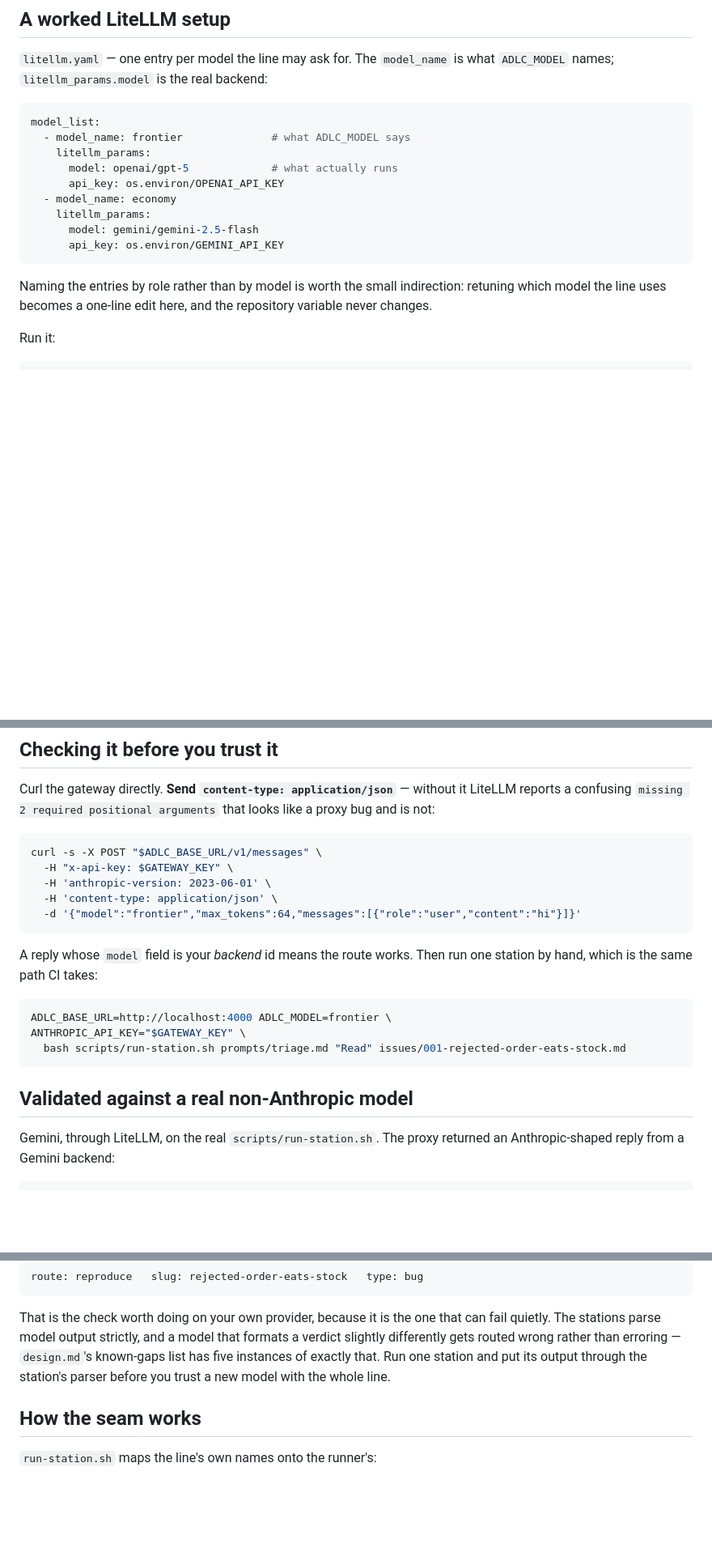
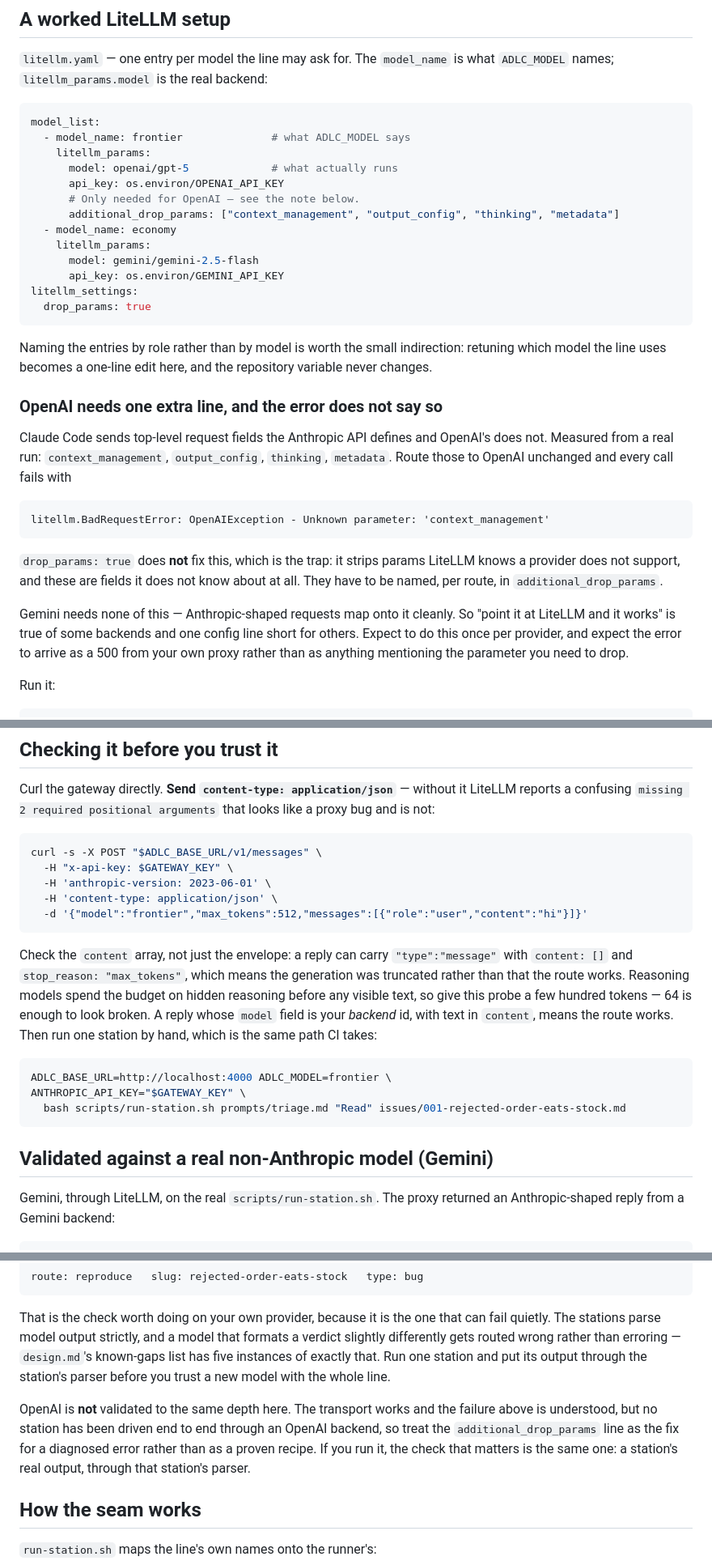
Before and after one commit to raunakkathuria/adlc, a Markdown page: docs/any-model.md, 3 parts joined by grey strips. Shown at 81% size. Rendered like a GitHub page; blank space fills up the shorter version.

Commit message:
docs: OpenAI needs one more line, and the doc's own example lacked it
Running the seam against a real OpenAI key failed every call:

  litellm.BadRequestError: OpenAIException -
  Unknown parameter: 'context_management'

The doc's worked example used `openai/gpt-5`, so the configuration it
handed an adopter was the one that does not work.

Claude Code sends top-level request fields the Anthropic API defines and
OpenAI's does not. Measured from a real run with a body-logging server
rather than guessed: context_management, output_config, thinking,
metadata. `drop_params: true` does not remove them — it strips params
LiteLLM knows a provider rejects, and these are fields it does not know
at all — so they have to be named in `additional_drop_params`, per route.
That field is honoured in v1.77.3-stable, checked in the image.

Gemini needs none of it, which is the point worth stating: "point it at
LiteLLM and it works" is true of some backends and one line short for
others, and the error surfaces as a 500 from your own proxy rather than
as anything naming the parameter to drop.

The verification section also now says to check the `content` array
rather than the envelope. A reply can carry "type":"message" with empty
content and stop_reason "max_tokens", which is a truncated generation and
not a working route — a reasoning model spends a small budget entirely on
hidden reasoning. The curl example asks for 512 tokens instead of 64,
because 64 is enough to look broken.

OpenAI is marked as not validated to the same depth as Gemini: the
transport works and the failure is diagnosed, but no station has been
driven end to end through it, so the fix is documented as a fix for a
known error rather than as a proven recipe.

Co-Authored-By: Claude Opus 5 <noreply@anthropic.com>

````diff
--- a/docs/any-model.md
+++ b/docs/any-model.md
@@ -35,13 +35,29 @@ model_list:
     litellm_params:
       model: openai/gpt-5             # what actually runs
       api_key: os.environ/OPENAI_API_KEY
+      # Only needed for OpenAI — see the note below.
+      additional_drop_params: ["context_management", "output_config", "thinking", "metadata"]
   - model_name: economy
     litellm_params:
       model: gemini/gemini-2.5-flash
       api_key: os.environ/GEMINI_API_KEY
+litellm_settings:
+  drop_params: true
 ```
 
 Naming the entries by role rather than by model is worth the small indirection: retuning which model the line uses becomes a one-line edit here, and the repository variable never changes.
+
+### OpenAI needs one extra line, and the error does not say so
+
+Claude Code sends top-level request fields the Anthropic API defines and OpenAI's does not. Measured from a real run: `context_management`, `output_config`, `thinking`, `metadata`. Route those to OpenAI unchanged and every call fails with
+
+```
+litellm.BadRequestError: OpenAIException - Unknown parameter: 'context_management'
+```
+
+`drop_params: true` does **not** fix this, which is the trap: it strips params LiteLLM knows a provider does not support, and these are fields it does not know about at all. They have to be named, per route, in `additional_drop_params`.
+
+Gemini needs none of this — Anthropic-shaped requests map onto it cleanly. So "point it at LiteLLM and it works" is true of some backends and one config line short for others. Expect to do this once per provider, and expect the error to arrive as a 500 from your own proxy rather than as anything mentioning the parameter you need to drop.
 
 Run it:
 
@@ -66,10 +82,14 @@ curl -s -X POST "$ADLC_BASE_URL/v1/messages" \
   -H "x-api-key: $GATEWAY_KEY" \
   -H 'anthropic-version: 2023-06-01' \
   -H 'content-type: application/json' \
-  -d '{"model":"frontier","max_tokens":64,"messages":[{"role":"user","content":"hi"}]}'
+  -d '{"model":"frontier","max_tokens":512,"messages":[{"role":"user","content":"hi"}]}'
 ```
 
-A reply whose `model` field is your *backend* id means the route works. Then run one station by hand, which is the same path CI takes:
+Check the `content` array, not just the envelope: a reply can carry `"type":"message"` with
+`content: []` and `stop_reason: "max_tokens"`, which means the generation was truncated rather than
+that the route works. Reasoning models spend the budget on hidden reasoning before any visible text,
+so give this probe a few hundred tokens — 64 is enough to look broken. A reply whose `model` field is
+your *backend* id, with text in `content`, means the route works. Then run one station by hand, which is the same path CI takes:
 
 ```bash
 ADLC_BASE_URL=http://localhost:4000 ADLC_MODEL=frontier \
@@ -77,7 +97,7 @@ ANTHROPIC_API_KEY="$GATEWAY_KEY" \
   bash scripts/run-station.sh prompts/triage.md "Read" issues/001-rejected-order-eats-stock.md
 ```
 
-## Validated against a real non-Anthropic model
+## Validated against a real non-Anthropic model (Gemini)
 
 Gemini, through LiteLLM, on the real `scripts/run-station.sh`. The proxy returned an
 Anthropic-shaped reply from a Gemini backend:
@@ -105,6 +125,12 @@ gets routed wrong rather than erroring — `design.md`'s known-gaps list has fiv
 that. Run one station and put its output through the station's parser before you trust a new model
 with the whole line.
 
+OpenAI is **not** validated to the same depth here. The transport works and the failure above is
+understood, but no station has been driven end to end through an OpenAI backend, so treat the
+`additional_drop_params` line as the fix for a diagnosed error rather than as a proven recipe. If you
+run it, the check that matters is the same one: a station's real output, through that station's
+parser.
+
 ## How the seam works
 
 `run-station.sh` maps the line's own names onto the runner's:
````
